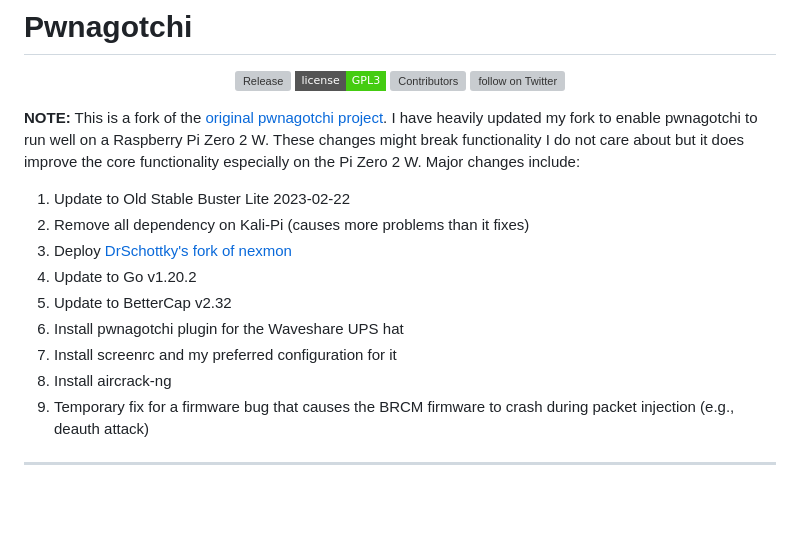
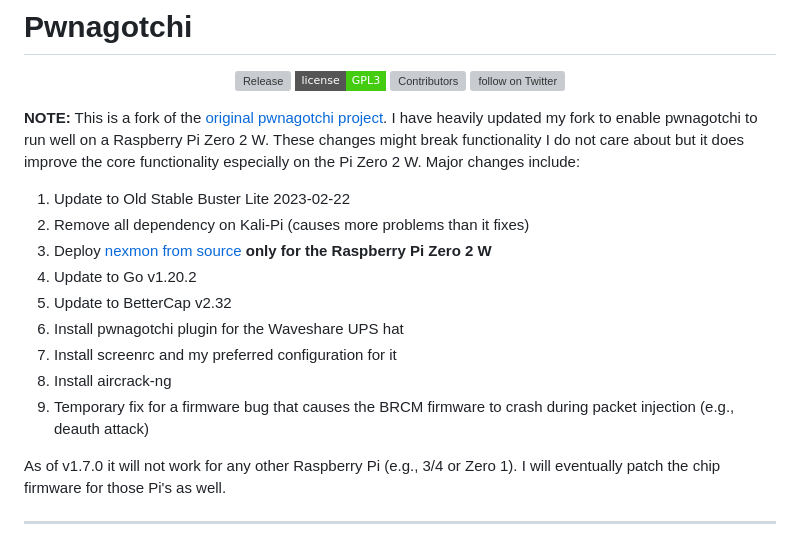
Before and after one commit to evilsocket/pwnagotchi, a Markdown page: README.md, the part around the change. Rendered like a GitHub page; badges without logos; blank space fills up the shorter version; grey boxes are pictures that could not be loaded.

```diff
--- a/README.md
+++ b/README.md
@@ -11,13 +11,15 @@
 
 1. Update to Old Stable Buster Lite 2023-02-22
 2. Remove all dependency on Kali-Pi (causes more problems than it fixes)
-3. Deploy [DrSchottky's fork of nexmon](https://github.com/DrSchottky/nexmon)
+3. Deploy [nexmon from source](https://github.com/seemoo-lab/nexmon) **only for the Raspberry Pi Zero 2 W**
 4. Update to Go v1.20.2
 5. Update to BetterCap v2.32
 6. Install pwnagotchi plugin for the Waveshare UPS hat
 7. Install screenrc and my preferred configuration for it
 8. Install aircrack-ng
 9. Temporary fix for a firmware bug that causes the BRCM firmware to crash during packet injection (e.g., deauth attack)
+
+As of v1.7.0 it will not work for any other Raspberry Pi (e.g., 3/4 or Zero 1). I will eventually patch the chip firmware for those Pi's as well.
 
 ---
 
```
